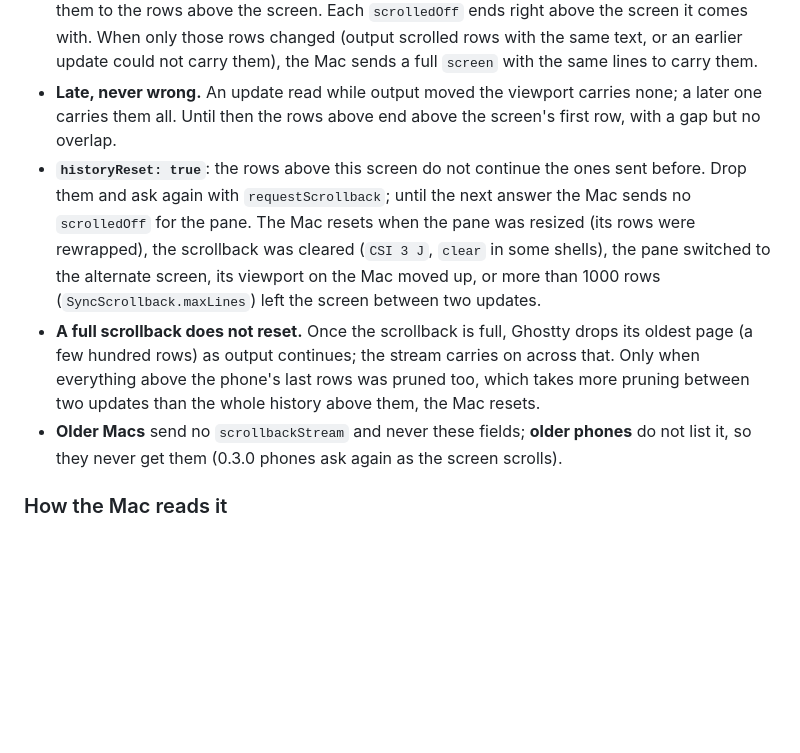
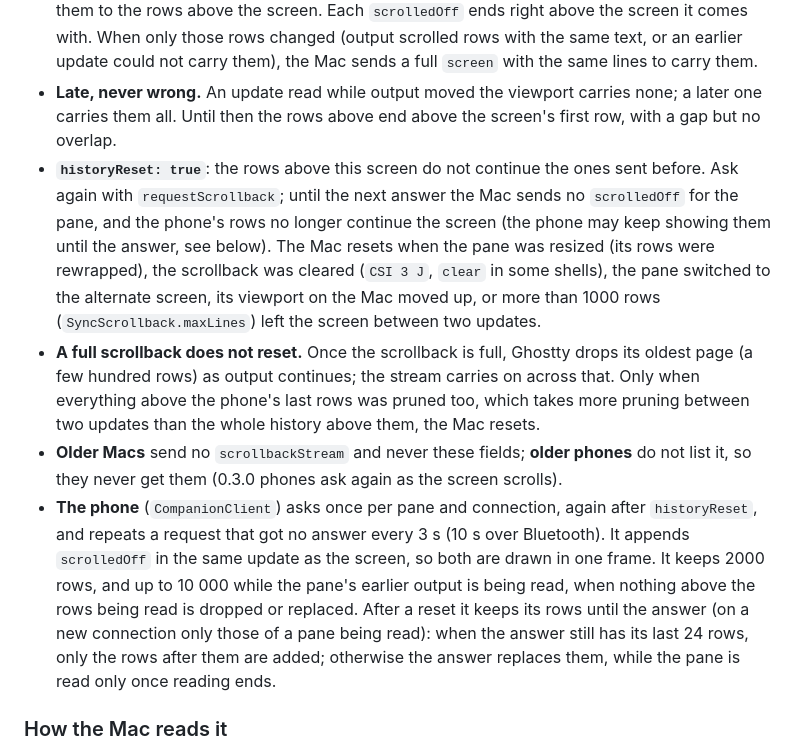
Before and after one commit to nntokyo/cmds, a Markdown page: docs/internals/sync-protocol.md, the part around the change. Drawn GitHub-style; blank space fills up the shorter version.

Commit message:
Docs: how the phone keeps the streamed rows above a screen (#22)

```diff
--- a/docs/internals/sync-protocol.md
+++ b/docs/internals/sync-protocol.md
@@ -218,8 +218,9 @@ without asking again.
   earlier update could not carry them), the Mac sends a full `screen` with the same lines to carry them.
 - **Late, never wrong.** An update read while output moved the viewport carries none; a later one carries them all.
   Until then the rows above end above the screen's first row, with a gap but no overlap.
-- **`historyReset: true`**: the rows above this screen do not continue the ones sent before. Drop them and ask again
-  with `requestScrollback`; until the next answer the Mac sends no `scrolledOff` for the pane. The Mac resets when
+- **`historyReset: true`**: the rows above this screen do not continue the ones sent before. Ask again with
+  `requestScrollback`; until the next answer the Mac sends no `scrolledOff` for the pane, and the phone's rows no
+  longer continue the screen (the phone may keep showing them until the answer, see below). The Mac resets when
   the pane was resized (its rows were rewrapped), the scrollback was cleared (`CSI 3 J`, `clear` in some shells), the
   pane switched to the alternate screen, its viewport on the Mac moved up, or more than 1000 rows
   (`SyncScrollback.maxLines`) left the screen between two updates.
@@ -228,6 +229,12 @@ without asking again.
   pruned too, which takes more pruning between two updates than the whole history above them, the Mac resets.
 - **Older Macs** send no `scrollbackStream` and never these fields; **older phones** do not list it, so they never get
   them (0.3.0 phones ask again as the screen scrolls).
+- **The phone** (`CompanionClient`) asks once per pane and connection, again after `historyReset`, and repeats a
+  request that got no answer every 3 s (10 s over Bluetooth). It appends `scrolledOff` in the same update as the
+  screen, so both are drawn in one frame. It keeps 2000 rows, and up to 10 000 while the pane's earlier output is
+  being read, when nothing above the rows being read is dropped or replaced. After a reset it keeps its rows until
+  the answer (on a new connection only those of a pane being read): when the answer still has its last 24 rows, only
+  the rows after them are added; otherwise the answer replaces them, while the pane is read only once reading ends.
 
 ### How the Mac reads it
 
```
